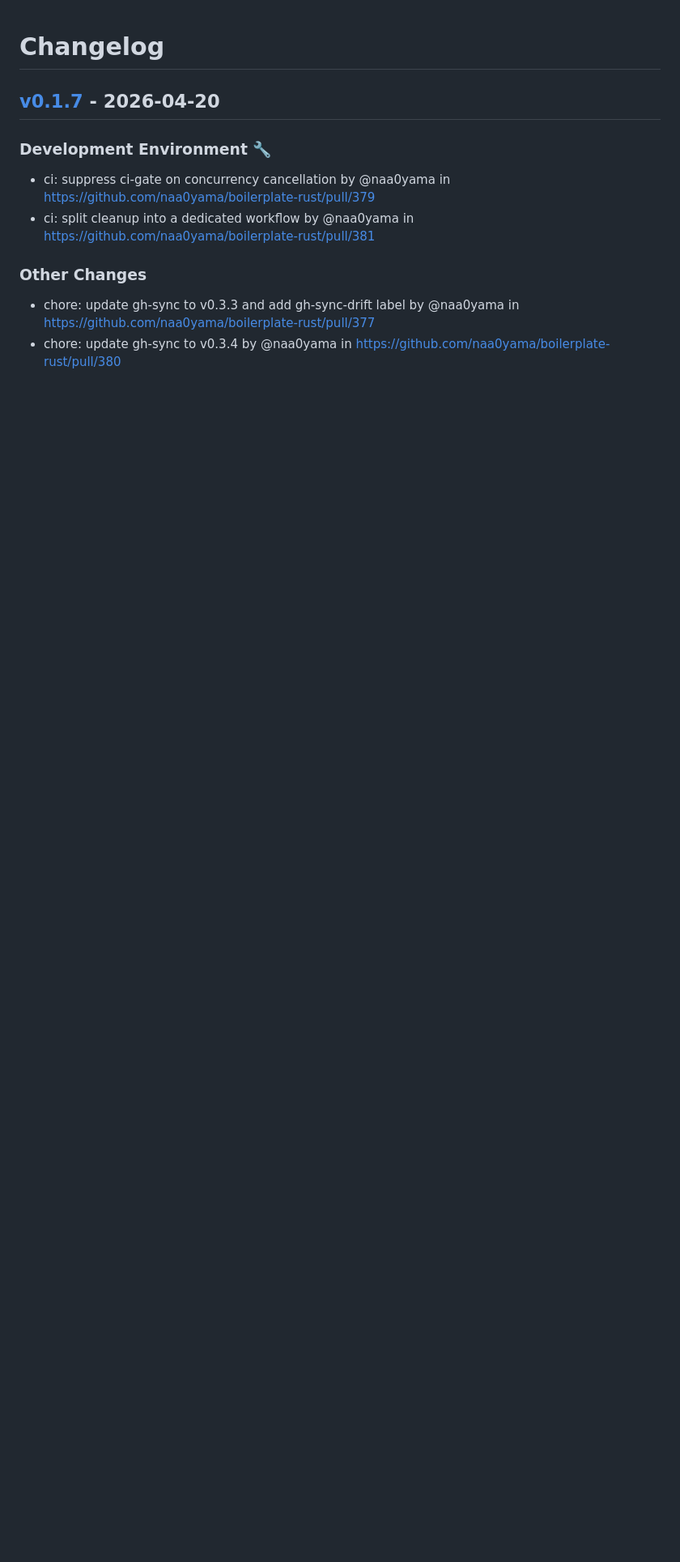
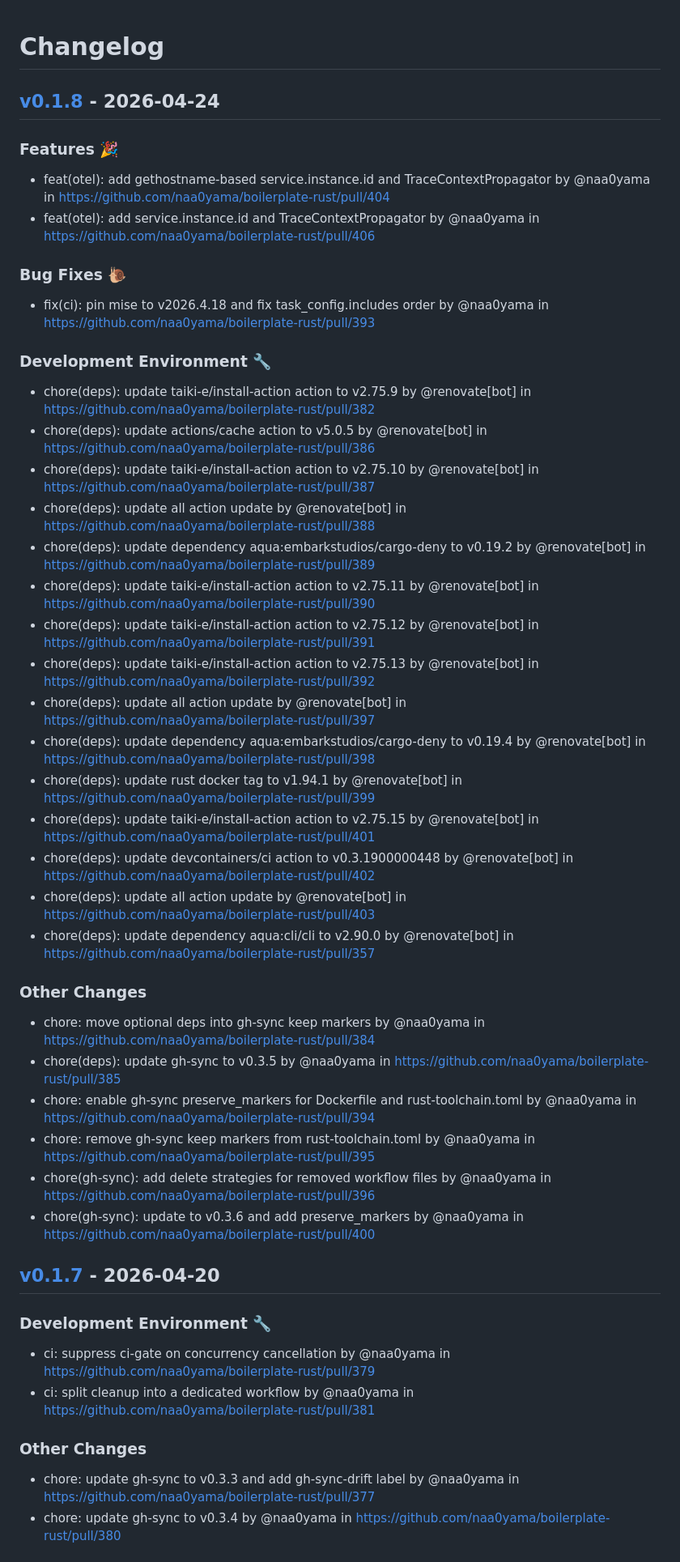
Before and after one commit to naa0yama/boilerplate-rust, a Markdown page: CHANGELOG.md, the part around the change. Shown at 81% size. Drawn GitHub-style; blank space fills up the shorter version.

Commit message:
[tagpr] update CHANGELOG.md

```diff
--- a/CHANGELOG.md
+++ b/CHANGELOG.md
@@ -1,4 +1,34 @@
 # Changelog
+
+## [v0.1.8](https://github.com/naa0yama/boilerplate-rust/compare/v0.1.7...v0.1.8) - 2026-04-24
+### Features 🎉
+- feat(otel): add gethostname-based service.instance.id and TraceContextPropagator by @naa0yama in https://github.com/naa0yama/boilerplate-rust/pull/404
+- feat(otel): add service.instance.id and TraceContextPropagator by @naa0yama in https://github.com/naa0yama/boilerplate-rust/pull/406
+### Bug Fixes 🐌
+- fix(ci): pin mise to v2026.4.18 and fix task_config.includes order by @naa0yama in https://github.com/naa0yama/boilerplate-rust/pull/393
+### Development Environment 🔧
+- chore(deps): update taiki-e/install-action action to v2.75.9 by @renovate[bot] in https://github.com/naa0yama/boilerplate-rust/pull/382
+- chore(deps): update actions/cache action to v5.0.5 by @renovate[bot] in https://github.com/naa0yama/boilerplate-rust/pull/386
+- chore(deps): update taiki-e/install-action action to v2.75.10 by @renovate[bot] in https://github.com/naa0yama/boilerplate-rust/pull/387
+- chore(deps): update all action update by @renovate[bot] in https://github.com/naa0yama/boilerplate-rust/pull/388
+- chore(deps): update dependency aqua:embarkstudios/cargo-deny to v0.19.2 by @renovate[bot] in https://github.com/naa0yama/boilerplate-rust/pull/389
+- chore(deps): update taiki-e/install-action action to v2.75.11 by @renovate[bot] in https://github.com/naa0yama/boilerplate-rust/pull/390
+- chore(deps): update taiki-e/install-action action to v2.75.12 by @renovate[bot] in https://github.com/naa0yama/boilerplate-rust/pull/391
+- chore(deps): update taiki-e/install-action action to v2.75.13 by @renovate[bot] in https://github.com/naa0yama/boilerplate-rust/pull/392
+- chore(deps): update all action update by @renovate[bot] in https://github.com/naa0yama/boilerplate-rust/pull/397
+- chore(deps): update dependency aqua:embarkstudios/cargo-deny to v0.19.4 by @renovate[bot] in https://github.com/naa0yama/boilerplate-rust/pull/398
+- chore(deps): update rust docker tag to v1.94.1 by @renovate[bot] in https://github.com/naa0yama/boilerplate-rust/pull/399
+- chore(deps): update taiki-e/install-action action to v2.75.15 by @renovate[bot] in https://github.com/naa0yama/boilerplate-rust/pull/401
+- chore(deps): update devcontainers/ci action to v0.3.1900000448 by @renovate[bot] in https://github.com/naa0yama/boilerplate-rust/pull/402
+- chore(deps): update all action update by @renovate[bot] in https://github.com/naa0yama/boilerplate-rust/pull/403
+- chore(deps): update dependency aqua:cli/cli to v2.90.0 by @renovate[bot] in https://github.com/naa0yama/boilerplate-rust/pull/357
+### Other Changes
+- chore: move optional deps into gh-sync keep markers by @naa0yama in https://github.com/naa0yama/boilerplate-rust/pull/384
+- chore(deps): update gh-sync to v0.3.5 by @naa0yama in https://github.com/naa0yama/boilerplate-rust/pull/385
+- chore: enable gh-sync preserve_markers for Dockerfile and rust-toolchain.toml by @naa0yama in https://github.com/naa0yama/boilerplate-rust/pull/394
+- chore: remove gh-sync keep markers from rust-toolchain.toml by @naa0yama in https://github.com/naa0yama/boilerplate-rust/pull/395
+- chore(gh-sync): add delete strategies for removed workflow files by @naa0yama in https://github.com/naa0yama/boilerplate-rust/pull/396
+- chore(gh-sync): update to v0.3.6 and add preserve_markers by @naa0yama in https://github.com/naa0yama/boilerplate-rust/pull/400
 
 ## [v0.1.7](https://github.com/naa0yama/boilerplate-rust/compare/v0.1.6...v0.1.7) - 2026-04-20
 
```
